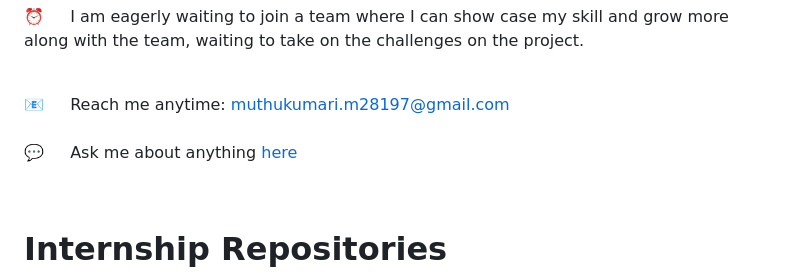
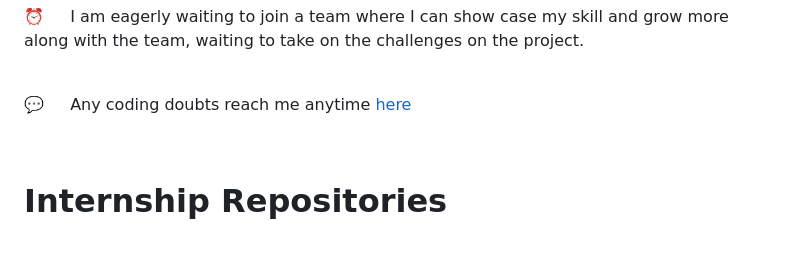
Before and after one commit to anburocky3/learning-github-prs, a Markdown page: MUTHUKUMARI.md, the part around the change. Drawn GitHub-style; blank space fills up the shorter version.

```diff
--- a/MUTHUKUMARI.md
+++ b/MUTHUKUMARI.md
@@ -44,8 +44,7 @@
 
  ⏰ &emsp; I am eagerly waiting to join a team where I can show case my skill and grow more along with the team, waiting to take on the challenges on the project. <br/><br/>
 
- 📧 &emsp; Reach me anytime: muthukumari.m28197@gmail.com<br/><br/>
- 💬 &emsp; Ask me about anything [here](https://github.com/muthukumarimoorthi/muthukumarimoorthi/issues)
+ 💬 &emsp; Any coding doubts reach me anytime [here](https://github.com/muthukumarimoorthi/muthukumarimoorthi/issues)
 
 </p><br/>
 
```
